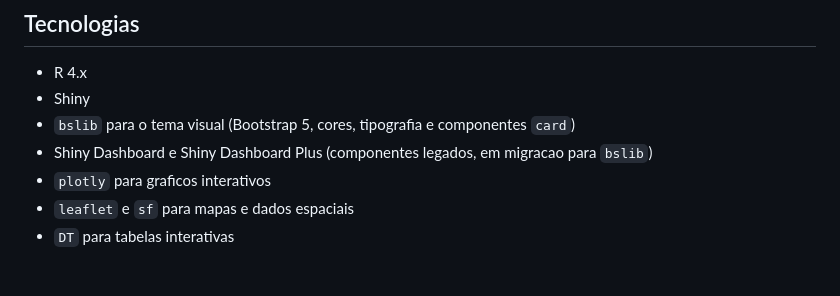
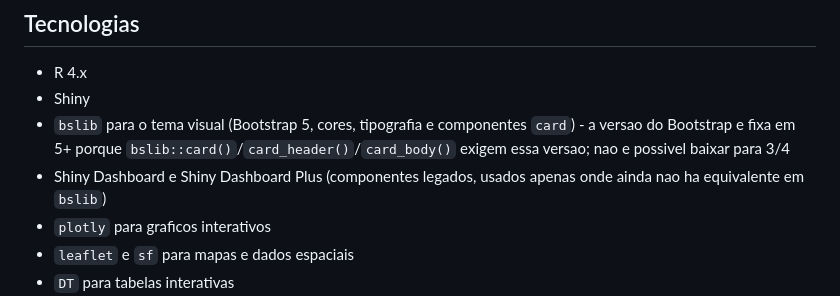
Before and after one commit to marco-leal-analytics/painel-covid19-15-regional-saude-pr, a Markdown page: README.md, the part around one of its changes. Drawn GitHub-style; blank space fills up the shorter version.

```diff
--- a/README.md
+++ b/README.md
@@ -18,8 +18,8 @@ O painel transforma registros de casos em indicadores, tabelas, mapas e graficos
 
 - R 4.x
 - Shiny
-- `bslib` para o tema visual (Bootstrap 5, cores, tipografia e componentes `card`)
-- Shiny Dashboard e Shiny Dashboard Plus (componentes legados, em migracao para `bslib`)
+- `bslib` para o tema visual (Bootstrap 5, cores, tipografia e componentes `card`) - a versao do Bootstrap e fixa em 5+ porque `bslib::card()`/`card_header()`/`card_body()` exigem essa versao; nao e possivel baixar para 3/4
+- Shiny Dashboard e Shiny Dashboard Plus (componentes legados, usados apenas onde ainda nao ha equivalente em `bslib`)
 - `plotly` para graficos interativos
 - `leaflet` e `sf` para mapas e dados espaciais
 - `DT` para tabelas interativas
```
Also changed, not shown: other parts of README.md (+37 -29 lines).
